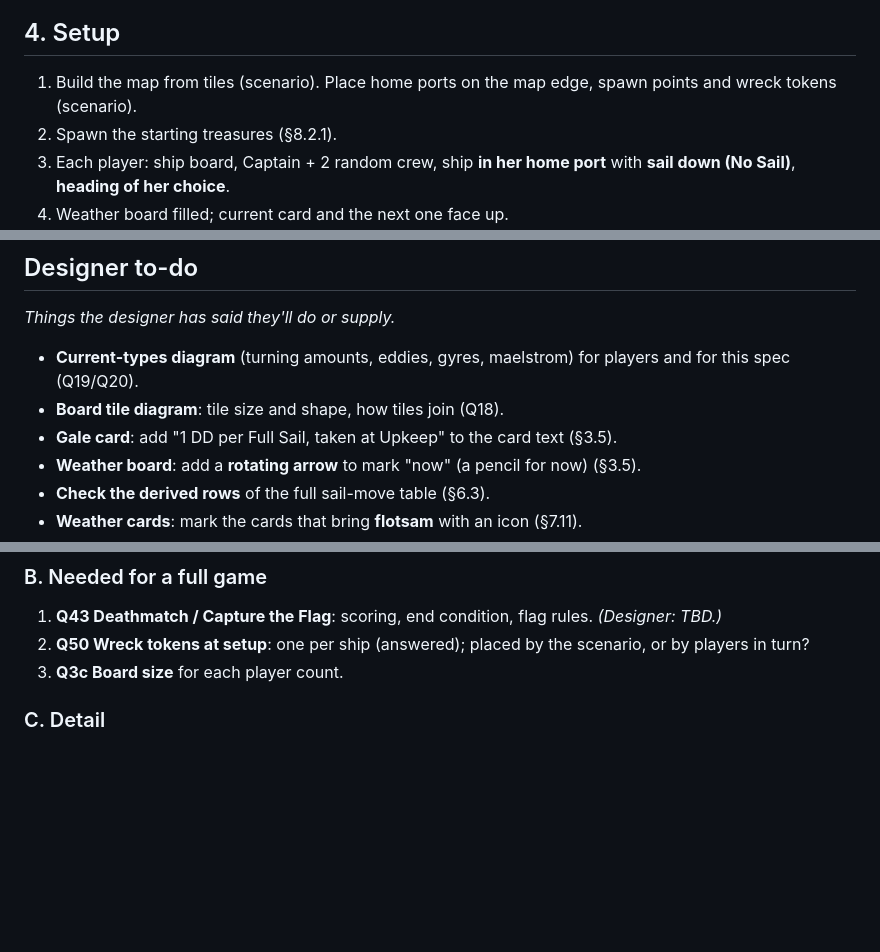
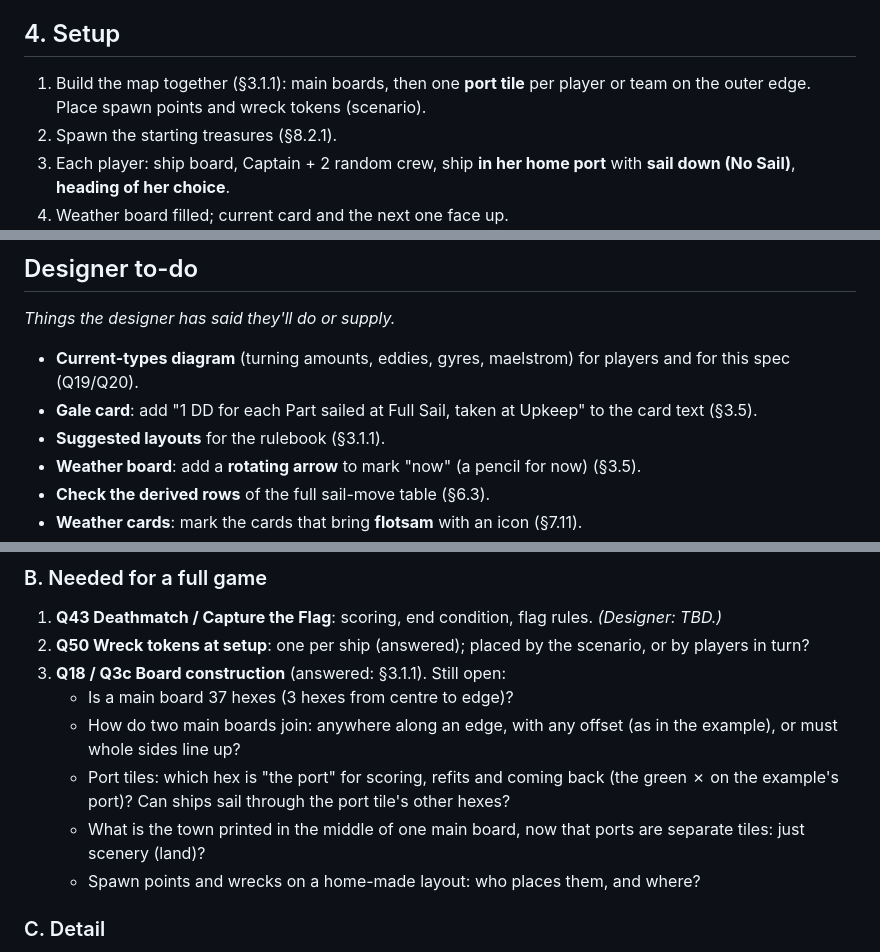
Before and after one commit to oopsboogaloo/mammothseabattles, a Markdown page: docs/rules.md, 3 parts joined by grey strips. Drawn GitHub-style; blank space fills up the shorter version.

```diff
--- a/docs/rules.md
+++ b/docs/rules.md
@@ -252,7 +268,7 @@ Notes: the Gale card is spelled "GAIL" on the current artwork. **DD = Damage Die
 - The **crew deck** will have **at least 50 cards**, and **most crew have a skill** that helps. Captains are the most powerful crew; losing yours (killed, or ship sunk) is a big setback.
 
 ## 4. Setup
-1. Build the map from tiles (scenario). Place home ports on the map edge, spawn points and wreck tokens (scenario).
+1. Build the map together (§3.1.1): main boards, then one **port tile** per player or team on the outer edge. Place spawn points and wreck tokens (scenario).
 2. Spawn the starting treasures (§8.2.1).
 3. Each player: ship board, Captain + 2 random crew, ship **in her home port** with **sail down (No Sail)**, **heading of her choice**.
 4. Weather board filled; current card and the next one face up.
@@ -788,8 +804,8 @@ two robots each, which makes 2-player games full and rich (it gets heavy beyond
 ## Designer to-do
 _Things the designer has said they'll do or supply._
 - **Current-types diagram** (turning amounts, eddies, gyres, maelstrom) for players and for this spec (Q19/Q20).
-- **Board tile diagram**: tile size and shape, how tiles join (Q18).
-- **Gale card**: add "1 DD per Full Sail, taken at Upkeep" to the card text (§3.5).
+- **Gale card**: add "1 DD for each Part sailed at Full Sail, taken at Upkeep" to the card text (§3.5).
+- **Suggested layouts** for the rulebook (§3.1.1).
 - **Weather board**: add a **rotating arrow** to mark "now" (a pencil for now) (§3.5).
 - **Check the derived rows** of the full sail-move table (§6.3).
 - **Weather cards**: mark the cards that bring **flotsam** with an icon (§7.11).
@@ -805,7 +821,13 @@ _None: all prototype questions are answered (apart from the designer's diagrams
 ### B. Needed for a full game
 1. **Q43 Deathmatch / Capture the Flag**: scoring, end condition, flag rules. *(Designer: TBD.)*
 2. **Q50 Wreck tokens at setup**: one per ship (answered); placed by the scenario, or by players in turn?
-3. **Q3c Board size** for each player count.
+3. **Q18 / Q3c Board construction** (answered: §3.1.1). Still open:
+   - Is a main board 37 hexes (3 hexes from centre to edge)?
+   - How do two main boards join: anywhere along an edge, with any offset (as in the example), or must whole sides line up?
+   - Port tiles: which hex is "the port" for scoring, refits and coming back (the green ✗ on the example's port)? Can ships sail through
+     the port tile's other hexes?
+   - What is the town printed in the middle of one main board, now that ports are separate tiles: just scenery (land)?
+   - Spawn points and wrecks on a home-made layout: who places them, and where?
 
 ### C. Detail
 - **Unconfirmed assumptions** still marked ❓ in the sections (confirm or correct):
```
Also changed, not shown: other parts of docs/rules.md (+20 -3 lines), docs/core-rules-summary.md (+3 -2 lines), docs/rulebook.md (+9 -5 lines), docs/images/board-layout-example.jpg (added).
